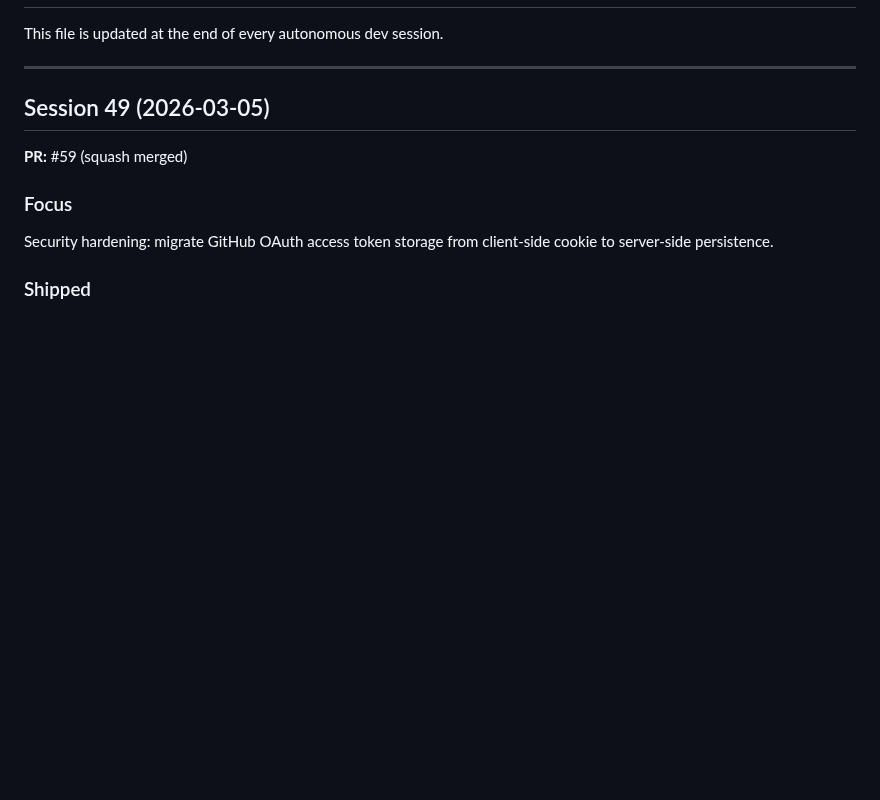
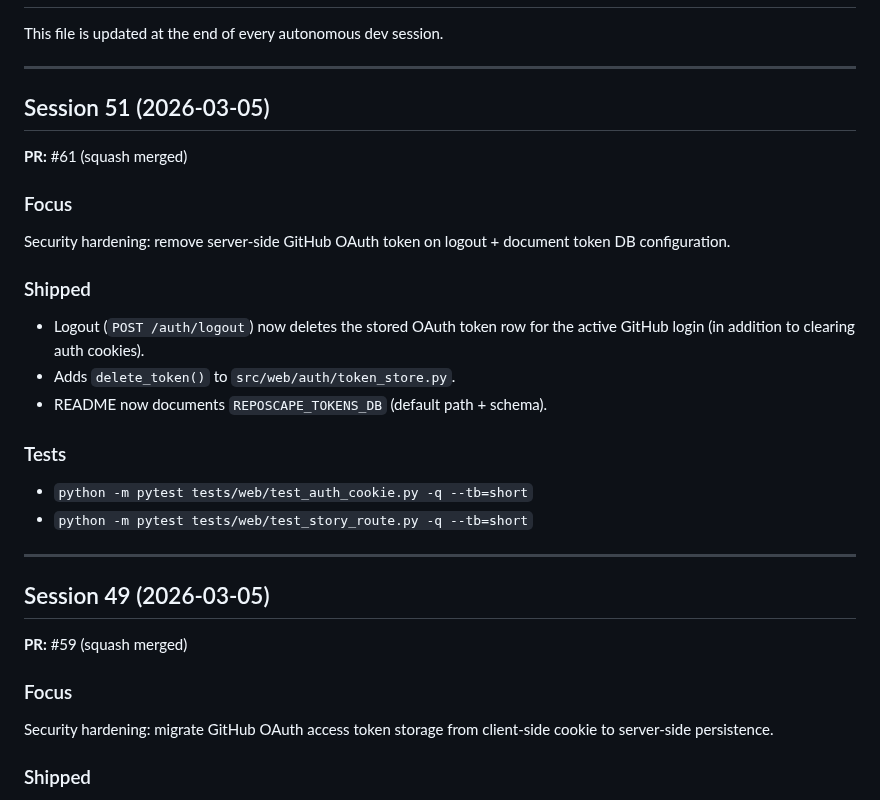
Before and after one commit to gunnargray-dev/reposcape, a Markdown page: SESSION_LOG.md, the part around one of its changes. GitHub-like rendering; blank space fills up the shorter version.

Commit message:
Docs: add Session 51 log entry

```diff
--- a/SESSION_LOG.md
+++ b/SESSION_LOG.md
@@ -2,5 +2,23 @@
 
 This file is updated at the end of every autonomous dev session.
+
+---
+
+## Session 51 (2026-03-05)
+
+**PR:** #61 (squash merged)
+
+### Focus
+Security hardening: remove server-side GitHub OAuth token on logout + document token DB configuration.
+
+### Shipped
+- Logout (`POST /auth/logout`) now deletes the stored OAuth token row for the active GitHub login (in addition to clearing auth cookies).
+- Adds `delete_token()` to `src/web/auth/token_store.py`.
+- README now documents `REPOSCAPE_TOKENS_DB` (default path + schema).
+
+### Tests
+- `python -m pytest tests/web/test_auth_cookie.py -q --tb=short`
+- `python -m pytest tests/web/test_story_route.py -q --tb=short`
 
 ---
 
```
Also changed, not shown: other parts of SESSION_LOG.md (+1 -4 lines).
